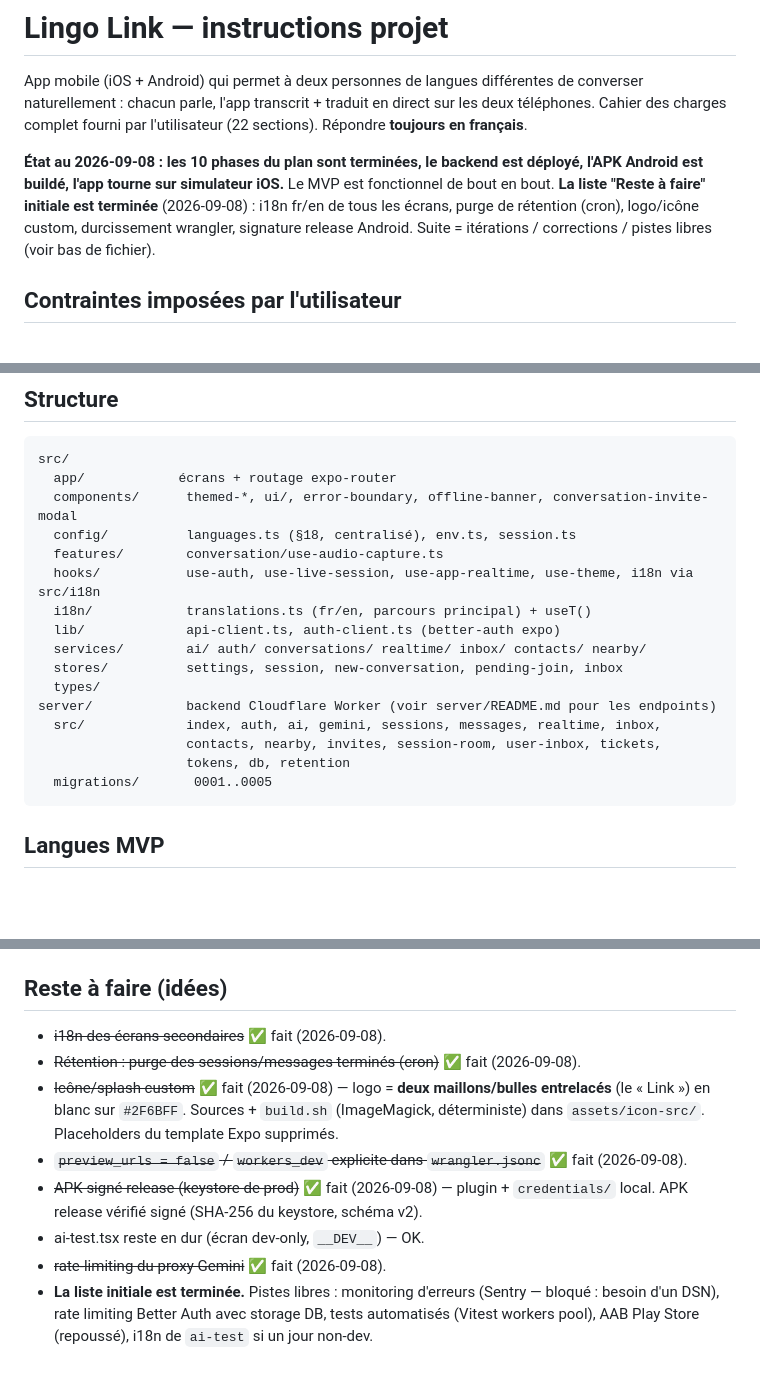
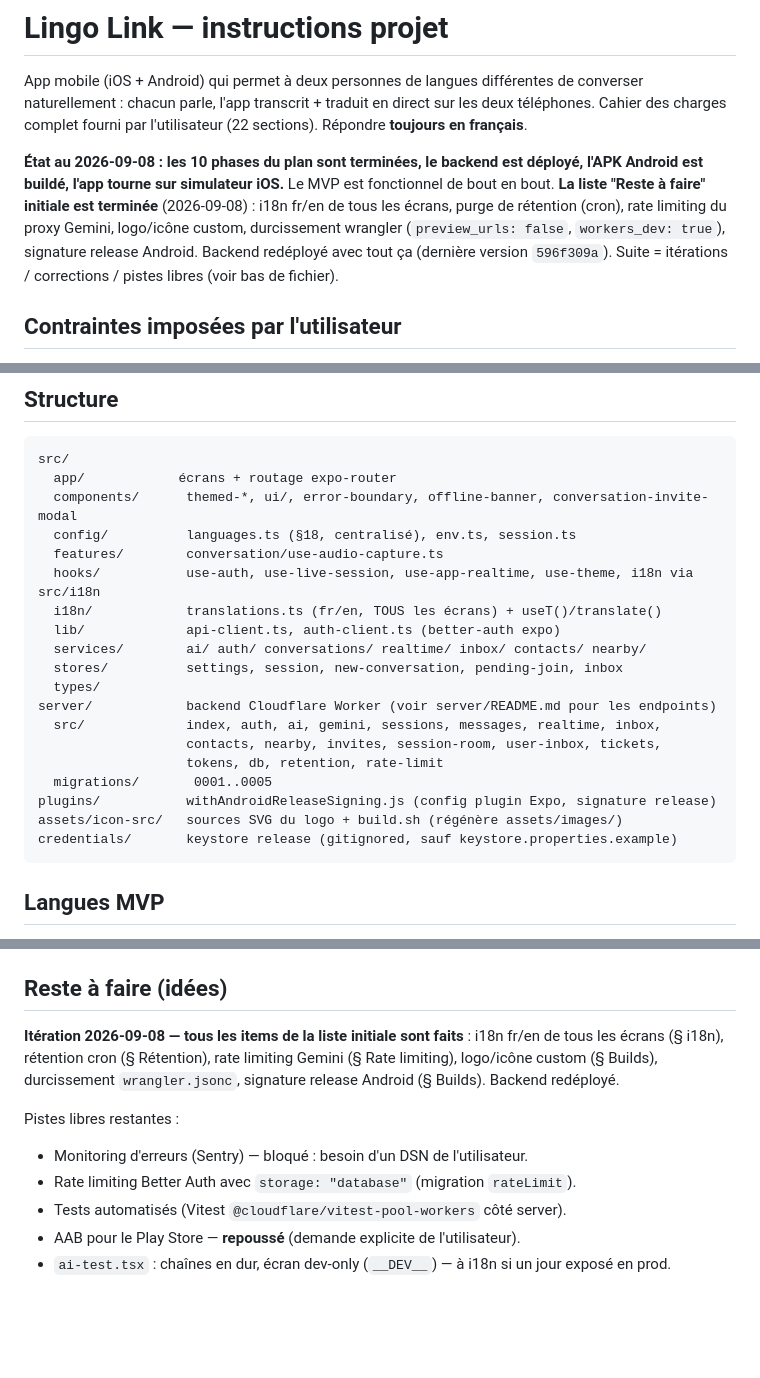
Before and after one commit to Ichigo35/LingoLink, a Markdown page: CLAUDE.md, 3 parts joined by grey strips. GitHub-like rendering; blank space fills up the shorter version.

Commit message:
docs: CLAUDE.md — état à jour (itération 2026-09-08 bouclée)
- i18n = tous les écrans, cron rétention + rate limiters + preview_urls
  déployés, structure (rate-limit.ts, plugins/, assets/icon-src/, credentials/)
- "Reste à faire" condensé : liste initiale finie, pistes libres restantes

Co-Authored-By: Claude Sonnet 5 <noreply@anthropic.com>
Claude-Session: https://claude.ai/code/session_011pamyP3T648Wa3MSMXjkvB

````diff
--- a/CLAUDE.md
+++ b/CLAUDE.md
@@ -9,7 +9,9 @@ sections). Répondre **toujours en français**.
 déployé, l'APK Android est buildé, l'app tourne sur simulateur iOS.** Le MVP est
 fonctionnel de bout en bout. **La liste "Reste à faire" initiale est terminée**
 (2026-09-08) : i18n fr/en de tous les écrans, purge de rétention (cron),
-logo/icône custom, durcissement wrangler, signature release Android.
+rate limiting du proxy Gemini, logo/icône custom, durcissement wrangler
+(`preview_urls: false`, `workers_dev: true`), signature release Android.
+Backend redéployé avec tout ça (dernière version `596f309a`).
 Suite = itérations / corrections / pistes libres (voir bas de fichier).
 
 ## Contraintes imposées par l'utilisateur
@@ -107,7 +109,7 @@ src/
   config/          languages.ts (§18, centralisé), env.ts, session.ts
   features/        conversation/use-audio-capture.ts
   hooks/           use-auth, use-live-session, use-app-realtime, use-theme, i18n via src/i18n
-  i18n/            translations.ts (fr/en, parcours principal) + useT()
+  i18n/            translations.ts (fr/en, TOUS les écrans) + useT()/translate()
   lib/             api-client.ts, auth-client.ts (better-auth expo)
   services/        ai/ auth/ conversations/ realtime/ inbox/ contacts/ nearby/
   stores/          settings, session, new-conversation, pending-join, inbox
@@ -115,8 +117,11 @@ src/
 server/            backend Cloudflare Worker (voir server/README.md pour les endpoints)
   src/             index, auth, ai, gemini, sessions, messages, realtime, inbox,
                    contacts, nearby, invites, session-room, user-inbox, tickets,
-                   tokens, db, retention
+                   tokens, db, retention, rate-limit
   migrations/       0001..0005
+plugins/           withAndroidReleaseSigning.js (config plugin Expo, signature release)
+assets/icon-src/   sources SVG du logo + build.sh (régénère assets/images/)
+credentials/       keystore release (gitignored, sauf keystore.properties.example)
 ```
 
 ## Langues MVP
@@ -191,18 +196,15 @@ async en effet → `eslint-disable-next-line` avec justification (pattern déjà
 
 ## Reste à faire (idées)
 
-- ~~i18n des écrans secondaires~~ ✅ fait (2026-09-08).
-- ~~Rétention : purge des sessions/messages terminés (cron)~~ ✅ fait (2026-09-08).
-- ~~Icône/splash custom~~ ✅ fait (2026-09-08) — logo = **deux maillons/bulles
-  entrelacés** (le « Link ») en blanc sur `#2F6BFF`. Sources + `build.sh`
-  (ImageMagick, déterministe) dans `assets/icon-src/`. Placeholders du template
-  Expo supprimés.
-- ~~`preview_urls = false` / `workers_dev` explicite dans `wrangler.jsonc`~~ ✅ fait (2026-09-08).
-- ~~APK signé release (keystore de prod)~~ ✅ fait (2026-09-08) — plugin +
-  `credentials/` local. APK release vérifié signé (SHA-256 du keystore, schéma v2).
-- ai-test.tsx reste en dur (écran dev-only, `__DEV__`) — OK.
-- ~~rate-limiting du proxy Gemini~~ ✅ fait (2026-09-08).
-- **La liste initiale est terminée.** Pistes libres : monitoring d'erreurs
-  (Sentry — bloqué : besoin d'un DSN), rate limiting Better Auth avec storage
-  DB, tests automatisés (Vitest workers pool), AAB Play Store (repoussé),
-  i18n de `ai-test` si un jour non-dev.
+**Itération 2026-09-08 — tous les items de la liste initiale sont faits** :
+i18n fr/en de tous les écrans (§ i18n), rétention cron (§ Rétention), rate
+limiting Gemini (§ Rate limiting), logo/icône custom (§ Builds), durcissement
+`wrangler.jsonc`, signature release Android (§ Builds). Backend redéployé.
+
+Pistes libres restantes :
+- Monitoring d'erreurs (Sentry) — bloqué : besoin d'un DSN de l'utilisateur.
+- Rate limiting Better Auth avec `storage: "database"` (migration `rateLimit`).
+- Tests automatisés (Vitest `@cloudflare/vitest-pool-workers` côté server).
+- AAB pour le Play Store — **repoussé** (demande explicite de l'utilisateur).
+- `ai-test.tsx` : chaînes en dur, écran dev-only (`__DEV__`) — à i18n si un jour
+  exposé en prod.
````
Also changed, not shown: other parts of CLAUDE.md (+2 -2 lines).
